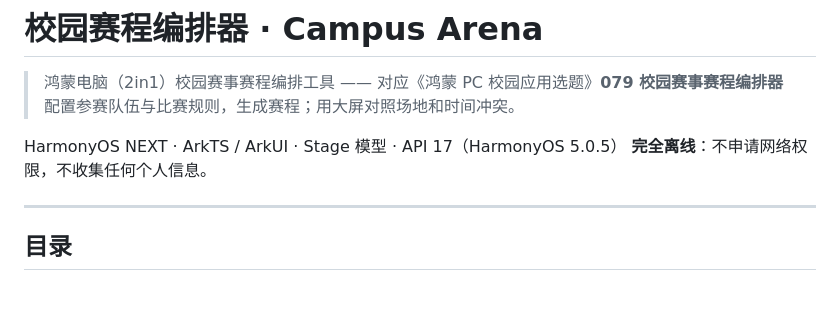
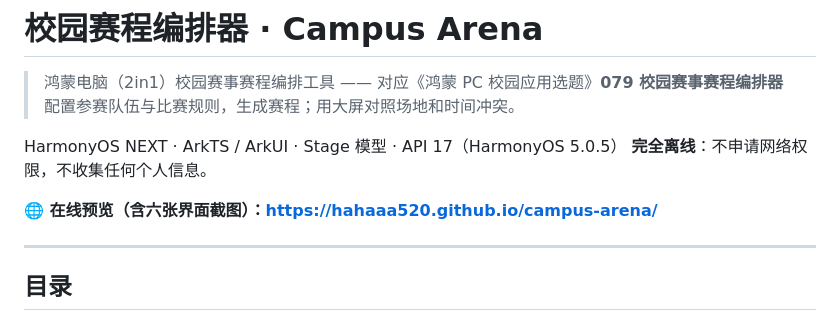
Before and after one commit to hahaaa520/campus-arena, a Markdown page: README.md, the part around the change. Rendered like a GitHub page; blank space fills up the shorter version.

Commit message:
docs: README 增加 GitHub Pages 在线预览链接

```diff
--- a/README.md
+++ b/README.md
@@ -5,6 +5,8 @@
 
 HarmonyOS NEXT · ArkTS / ArkUI · Stage 模型 · API 17（HarmonyOS 5.0.5）
 **完全离线**：不申请网络权限，不收集任何个人信息。
+
+**🌐 在线预览（含六张界面截图）：<https://hahaaa520.github.io/campus-arena/>**
 
 ---
 
```
